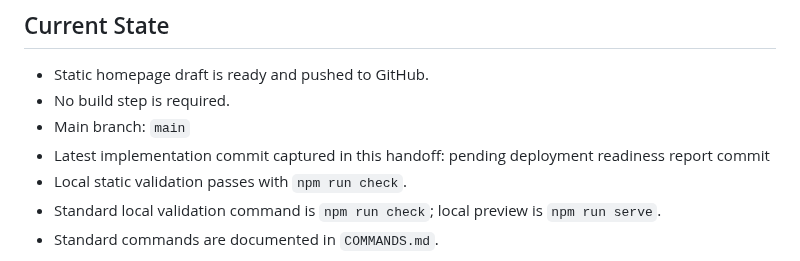
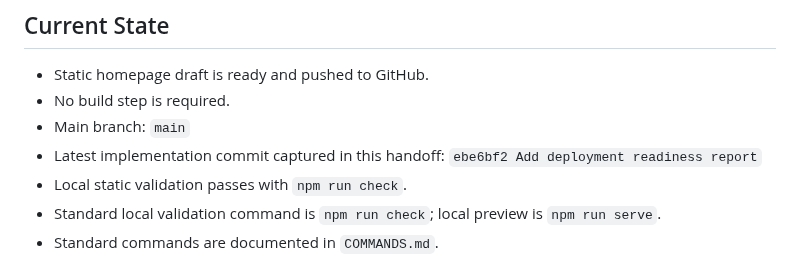
Before and after one commit to jjun96750/grantlabs-homepage-new, a Markdown page: CLAUDE_HANDOFF.md, the part around the change. Drawn GitHub-style.

Commit message:
Refresh handoff after deployment readiness report

```diff
--- a/CLAUDE_HANDOFF.md
+++ b/CLAUDE_HANDOFF.md
@@ -12,7 +12,7 @@
 - Static homepage draft is ready and pushed to GitHub.
 - No build step is required.
 - Main branch: `main`
-- Latest implementation commit captured in this handoff: pending deployment readiness report commit
+- Latest implementation commit captured in this handoff: `ebe6bf2 Add deployment readiness report`
 - Local static validation passes with `npm run check`.
 - Standard local validation command is `npm run check`; local preview is `npm run serve`.
 - Standard commands are documented in `COMMANDS.md`.
```
